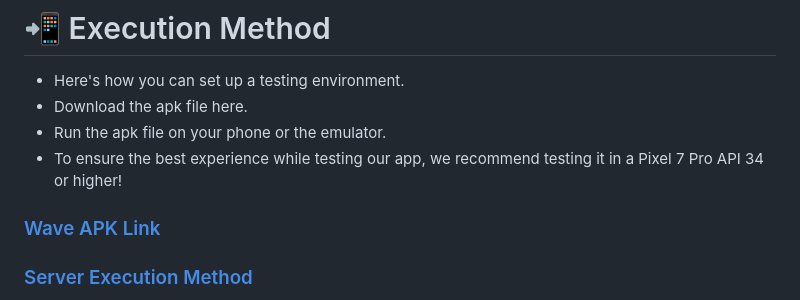
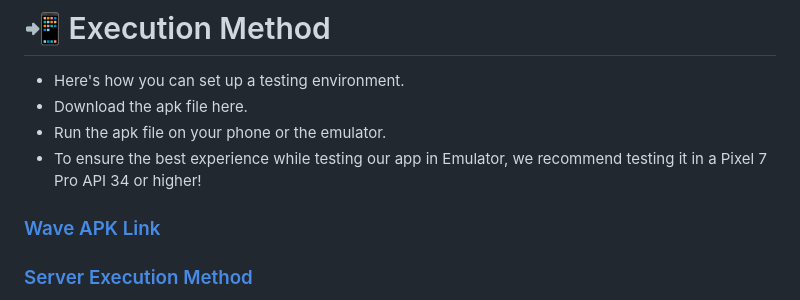
Before and after one commit to GDSC-DGU/2024-SolutionChallenge-Wave, a Markdown page: README.md, the part around the change. GitHub-like rendering.

```diff
--- a/README.md
+++ b/README.md
@@ -42,7 +42,7 @@ This approach not only keeps the audience informed about the latest developments
 - Here's how you can set up a testing environment.
 - Download the apk file here.
 - Run the apk file on your phone or the emulator.
-- To ensure the best experience while testing our app, we recommend testing it in a Pixel 7 Pro API 34 or higher!
+- To ensure the best experience while testing our app in Emulator, we recommend testing it in a Pixel 7 Pro API 34 or higher!
 ### [Wave APK Link](https://github.com/GDSC-DGU/2024-SolutionChallenge-Wave/releases/tag/1.0.0)
 ### [Server Execution Method](https://github.com/GDSC-DGU/2024-SolutionChallenge-Wave/blob/main/Server-Deploy.md)
 
```
